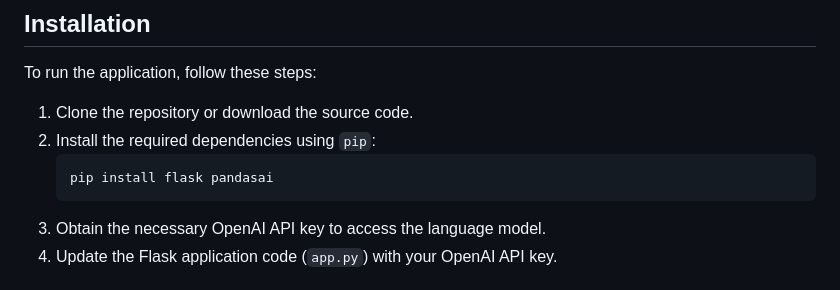
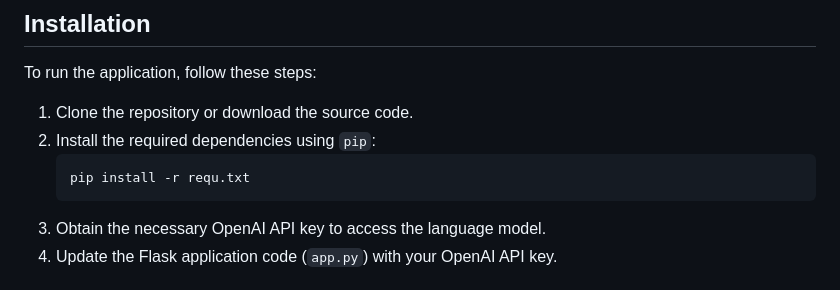
Before and after one commit to vanamayaswanth/recommendation-system-using-langchain, a Markdown page: README.md, the part around the change. GitHub-like rendering.

````diff
--- a/README.md
+++ b/README.md
@@ -11,7 +11,7 @@ To run the application, follow these steps:
 1. Clone the repository or download the source code.
 2. Install the required dependencies using `pip`:
    ```
-   pip install flask pandasai
+   pip install -r requ.txt
    ```
 3. Obtain the necessary OpenAI API key to access the language model.
 4. Update the Flask application code (`app.py`) with your OpenAI API key.
````
